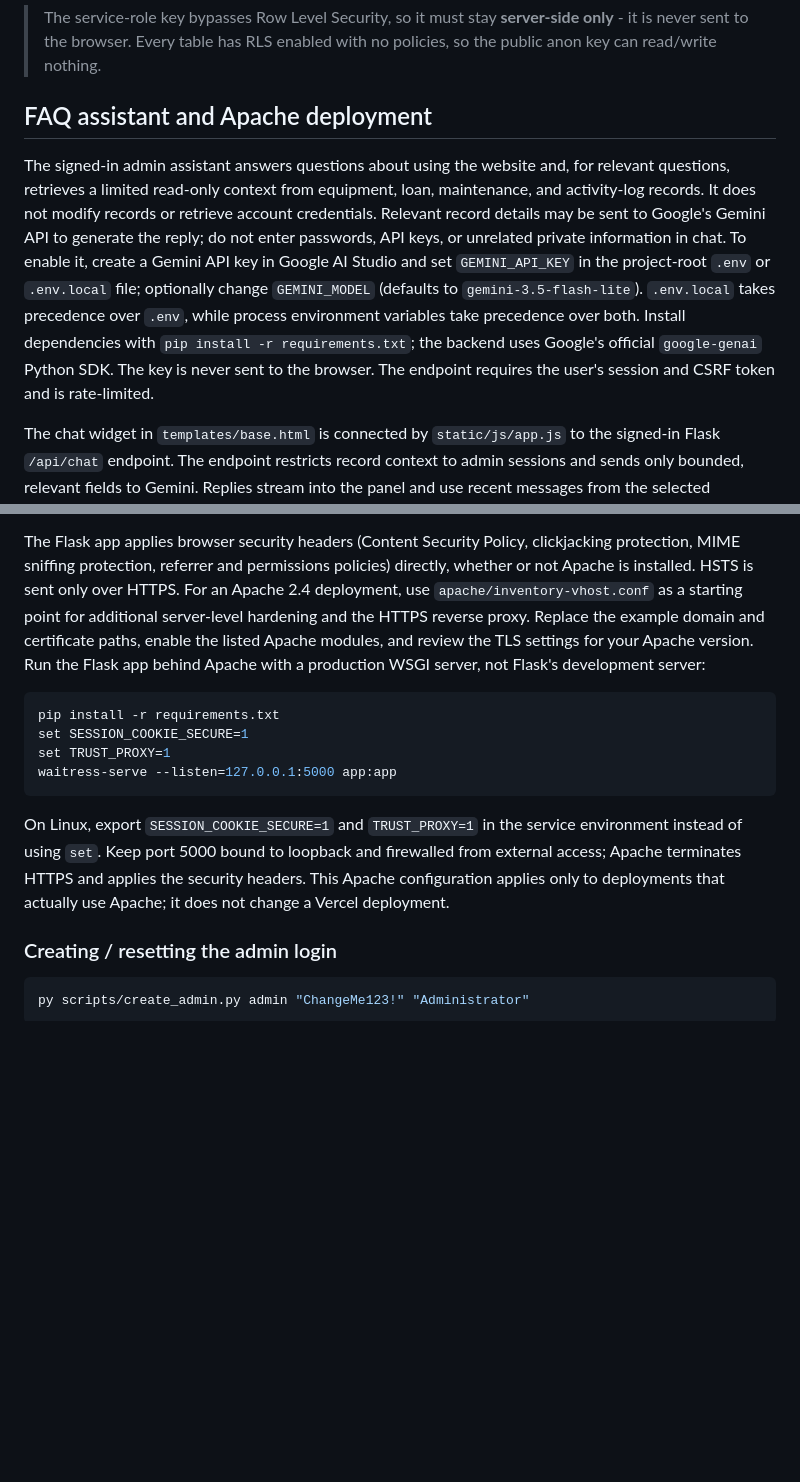
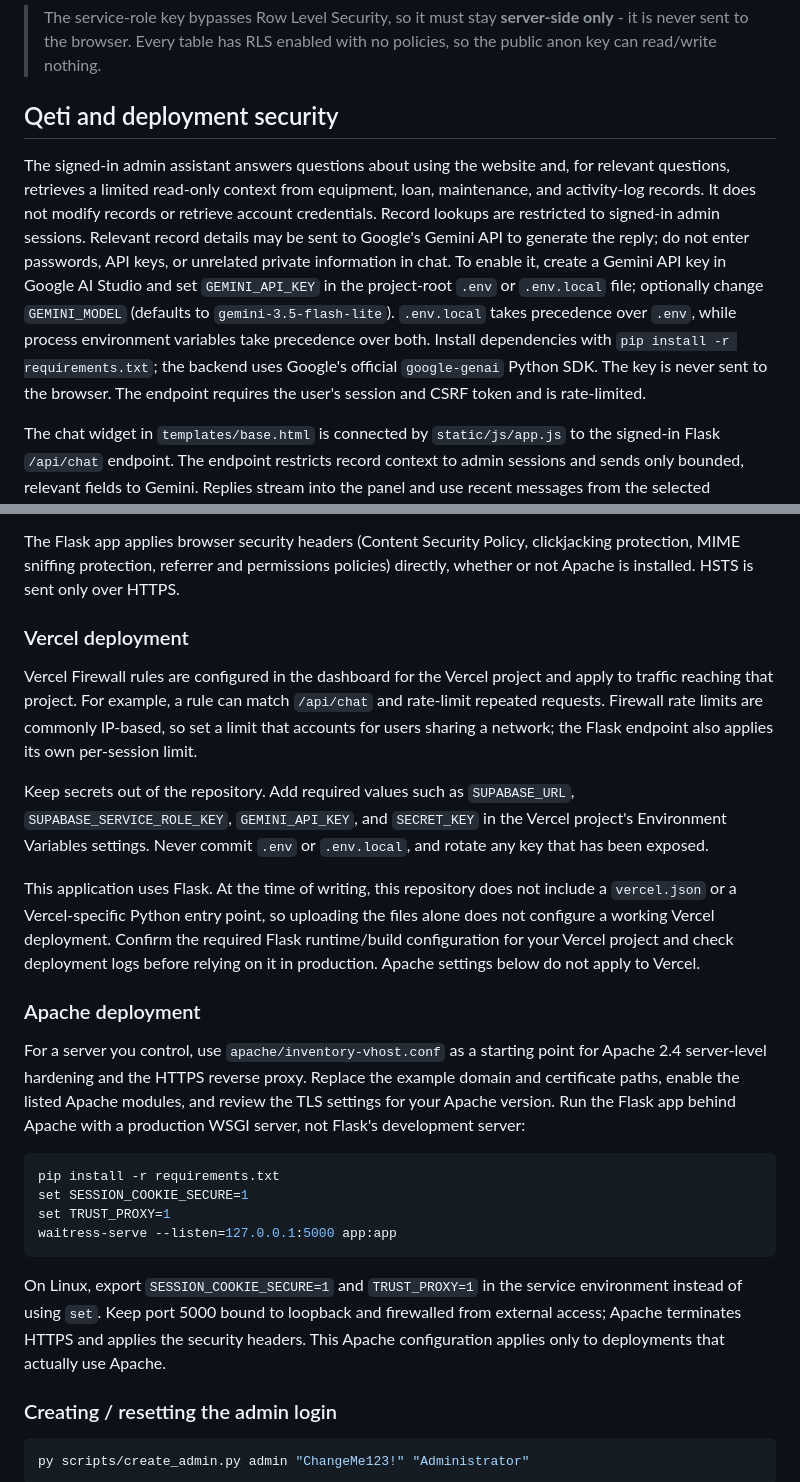
Before and after one commit to Lalaxielle/TheInventoryManagementSystem, a Markdown page: TheInventoryManagementSystem-20261020T154355Z-1-001/TheInventoryManagementSystem/README.md, 2 parts joined by grey strips. GitHub-like rendering; blank space fills up the shorter version.

Commit message:
Updated README with new details
Added a new details on Qeti, Vercel deployment, firewall and Apache deployment security.

````diff
--- a/TheInventoryManagementSystem-20261020T154355Z-1-001/TheInventoryManagementSystem/README.md
+++ b/TheInventoryManagementSystem-20261020T154355Z-1-001/TheInventoryManagementSystem/README.md
@@ -70,20 +70,22 @@ activity history, so every page is populated immediately.
 > **server-side only** - it is never sent to the browser. Every table has RLS
 > enabled with no policies, so the public anon key can read/write nothing.
 
-## FAQ assistant and Apache deployment
+## Qeti and deployment security
 
 The signed-in admin assistant answers questions about using the website and,
 for relevant questions, retrieves a limited read-only context from equipment,
 loan, maintenance, and activity-log records. It does not modify records or
-retrieve account credentials. Relevant record details may be sent to Google's Gemini API to
+retrieve account credentials. Record lookups are restricted to signed-in admin
+sessions. Relevant record details may be sent to Google's Gemini API to
 generate the reply; do not enter passwords, API keys, or unrelated private
 information in chat. To enable it, create a Gemini API key in Google AI Studio
-and set `GEMINI_API_KEY` in the project-root `.env` or `.env.local` file; optionally change `GEMINI_MODEL`
-(defaults to `gemini-3.5-flash-lite`). `.env.local` takes precedence over `.env`,
-while process environment variables take precedence over both. Install
-dependencies with `pip install -r requirements.txt`; the backend uses Google's
-official `google-genai` Python SDK. The key is never sent to the browser. The
-endpoint requires the user's session and CSRF token and is rate-limited.
+and set `GEMINI_API_KEY` in the project-root `.env` or `.env.local` file;
+optionally change `GEMINI_MODEL` (defaults to `gemini-3.5-flash-lite`).
+`.env.local` takes precedence over `.env`, while process environment variables
+take precedence over both. Install dependencies with
+`pip install -r requirements.txt`; the backend uses Google's official
+`google-genai` Python SDK. The key is never sent to the browser. The endpoint
+requires the user's session and CSRF token and is rate-limited.
 
 The chat widget in `templates/base.html` is connected by `static/js/app.js` to
 the signed-in Flask `/api/chat` endpoint. The endpoint restricts record context
@@ -105,12 +107,35 @@ before enabling it; free-tier content may be used to improve Google's products.
 The Flask app applies browser security headers (Content Security Policy,
 clickjacking protection, MIME sniffing protection, referrer and permissions
 policies) directly, whether or not Apache is installed. HSTS is sent only over
-HTTPS. For an Apache 2.4 deployment, use `apache/inventory-vhost.conf` as a
-starting point for additional server-level hardening and the HTTPS reverse
-proxy. Replace the example domain and certificate paths, enable the listed
-Apache modules, and review the TLS settings for your Apache version. Run the
-Flask app behind Apache with a production WSGI server, not Flask's development
-server:
+HTTPS.
+
+### Vercel deployment
+
+Vercel Firewall rules are configured in the dashboard for the Vercel project
+and apply to traffic reaching that project. For example, a rule can match
+`/api/chat` and rate-limit repeated requests. Firewall rate limits are commonly
+IP-based, so set a limit that accounts for users sharing a network; the Flask
+endpoint also applies its own per-session limit.
+
+Keep secrets out of the repository. Add required values such as
+`SUPABASE_URL`, `SUPABASE_SERVICE_ROLE_KEY`, `GEMINI_API_KEY`, and `SECRET_KEY`
+in the Vercel project's Environment Variables settings. Never commit `.env` or
+`.env.local`, and rotate any key that has been exposed.
+
+This application uses Flask. At the time of writing, this repository does not
+include a `vercel.json` or a Vercel-specific Python entry point, so uploading
+the files alone does not configure a working Vercel deployment. Confirm the
+required Flask runtime/build configuration for your Vercel project and check
+deployment logs before relying on it in production. Apache settings below do
+not apply to Vercel.
+
+### Apache deployment
+
+For a server you control, use `apache/inventory-vhost.conf` as a starting
+point for Apache 2.4 server-level hardening and the HTTPS reverse proxy.
+Replace the example domain and certificate paths, enable the listed Apache
+modules, and review the TLS settings for your Apache version. Run the Flask app
+behind Apache with a production WSGI server, not Flask's development server:
 
 ```bash
 pip install -r requirements.txt
@@ -123,7 +148,7 @@ On Linux, export `SESSION_COOKIE_SECURE=1` and `TRUST_PROXY=1` in the service
 environment instead of using `set`. Keep port 5000 bound to loopback and
 firewalled from external access; Apache terminates HTTPS and applies the
 security headers. This Apache configuration applies only to deployments that
-actually use Apache; it does not change a Vercel deployment.
+actually use Apache.
 
 ### Creating / resetting the admin login
 
````
